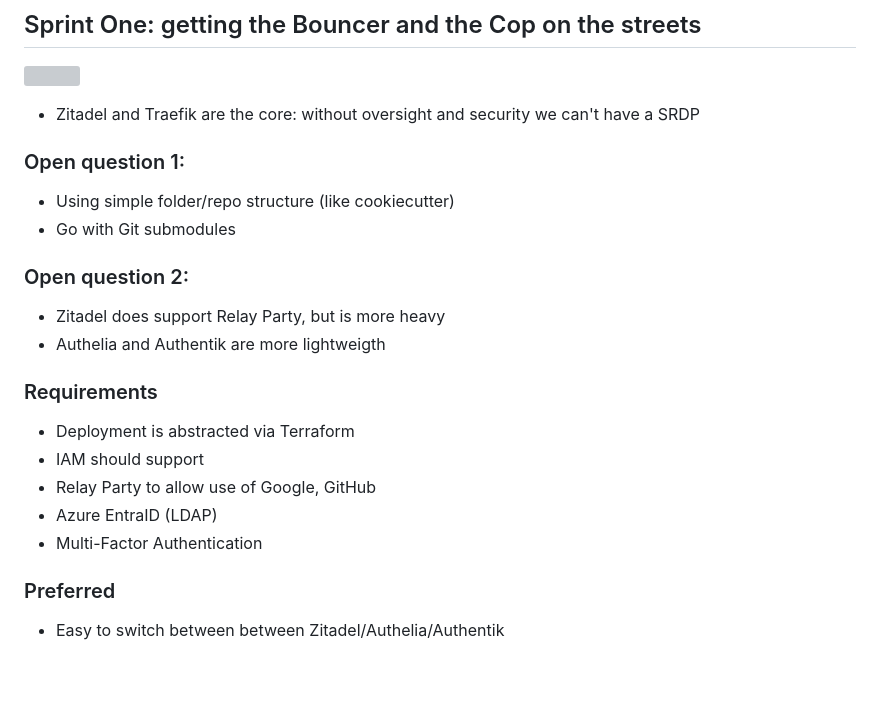
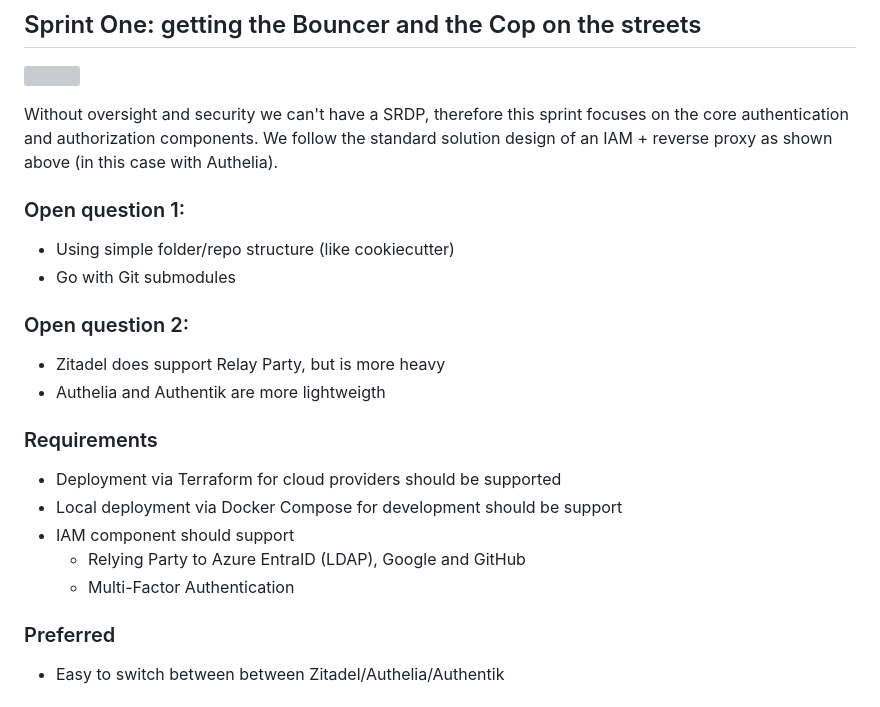
Before and after one commit to dkapitan/srdp, a Markdown page: README.md, the part around the change. Drawn GitHub-style; blank space fills up the shorter version; grey boxes are pictures that could not be loaded.

Commit message:
Revise Sprint One focus and update requirements
Clarified the focus on authentication and authorization components in Sprint One. Updated requirements for deployment and IAM support.

```diff
--- a/README.md
+++ b/README.md
@@ -30,8 +30,7 @@ Here's the lineup of our chosen champions:
 
 ![](https://www.authelia.com/overview/prologue/architecture/architecture-diagram_hu_5cc1768bd04afb0a.webp)
 
-
-- Zitadel and Traefik are the core: without oversight and security we can't have a SRDP
+Without oversight and security we can't have a SRDP, therefore this sprint focuses on the core authentication and authorization components. We follow the standard solution design of an IAM + reverse proxy as shown above (in this case with Authelia).
 
 ### Open question 1:
 - Using simple folder/repo structure (like cookiecutter)
@@ -42,11 +41,11 @@ Here's the lineup of our chosen champions:
 - Authelia and Authentik are more lightweigth
 
 ### Requirements
-- Deployment is abstracted via Terraform
-- IAM should support
-- Relay Party to allow use of Google, GitHub
-- Azure EntraID (LDAP)
-- Multi-Factor Authentication
+- Deployment via Terraform for cloud providers should be supported
+- Local deployment via Docker Compose for development should be support
+- IAM component should support
+  - Relying Party to Azure EntraID (LDAP), Google and GitHub
+  - Multi-Factor Authentication
 
 ### Preferred
 - Easy to switch between between Zitadel/Authelia/Authentik
```
